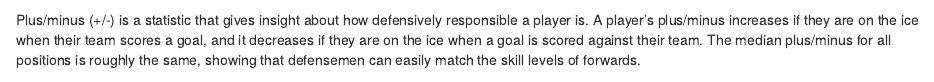
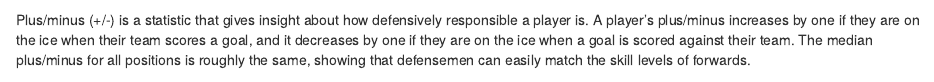
Before and after one commit to gabbymishler58/GabbyMishler_Website, an R Markdown document (NHL Stats.Rmd): the page in a window 1100 px wide, from 620 px down. Rendered offline with R 4.5, knitr and Pandoc, with nearby package versions; drawn as R Markdown's standard HTML page in place of the format the file asks for; some code elsewhere in the file could not run offline.

Commit message:
Plus/Minus
Needed to clarify the what plus/minus is!

````diff
--- a/NHL Stats.Rmd
+++ b/NHL Stats.Rmd
@@ -64,7 +64,7 @@ ggplot(subset(NHL_Stats_2020_2021, GP >= 28), aes(x = Pos, y = round(as.numeric(
   theme(legend.position = "none")
 ```
 
-Plus/minus (+/-) is a statistic that gives insight about how defensively responsible a player is. A player's plus/minus increases if they are on the ice when their team scores a goal, and it decreases if they are on the ice when a goal is scored against their team. The median plus/minus for all positions is roughly the same, showing that defensemen can easily match the skill levels of forwards.
+Plus/minus (+/-) is a statistic that gives insight about how defensively responsible a player is. A player's plus/minus increases by one if they are on the ice when their team scores a goal, and it decreases by one if they are on the ice when a goal is scored against their team. The median plus/minus for all positions is roughly the same, showing that defensemen can easily match the skill levels of forwards.
 
 ```{r, echo = FALSE}
 colnames(NHL_Stats_2020_2021)[10] <- "PlusMinus"
````
